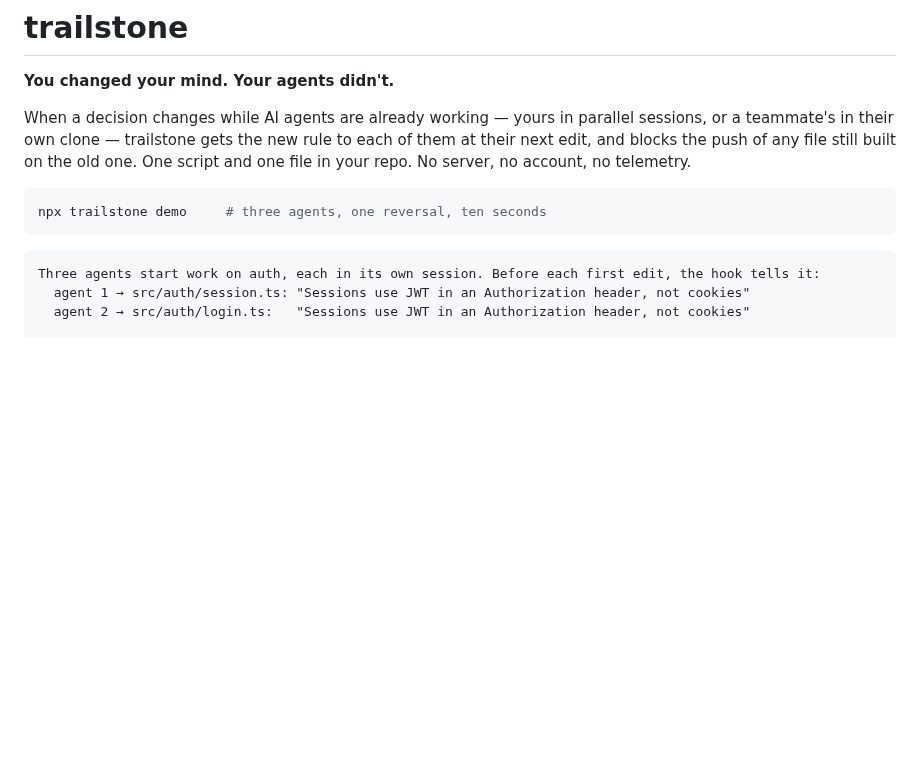
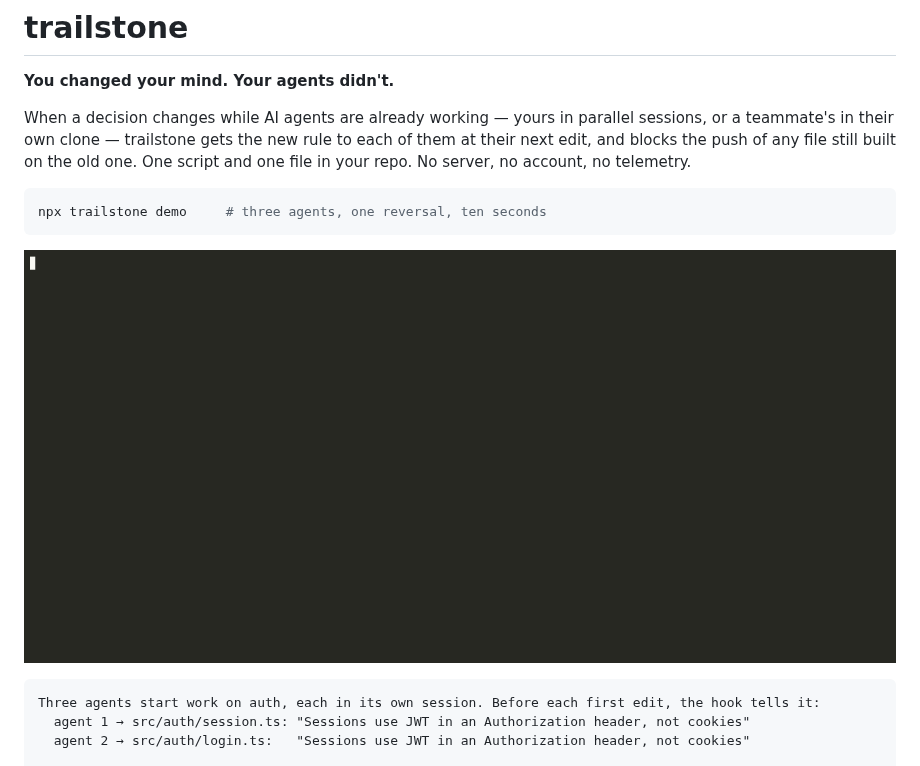
Before and after one commit to VishwamDhavale/trailstone, a Markdown page: README.md, the part around the change. Drawn GitHub-style; pictures changed too: docs/demo.gif (added); blank space fills up the shorter version.

Commit message:
README: demo GIF (three running agents, one reversal, the push blocked) + script to regenerate it

````diff
--- a/README.md
+++ b/README.md
@@ -10,6 +10,8 @@ server, no account, no telemetry.
 ```bash
 npx trailstone demo     # three agents, one reversal, ten seconds
 ```
+
+![trailstone demo: three running agents are told the new rule at their next edit, and the push is blocked](https://raw.githubusercontent.com/VishwamDhavale/trailstone/main/docs/demo.gif)
 
 ```
 Three agents start work on auth, each in its own session. Before each first edit, the hook tells it:
````
Also changed, not shown: 1 other file.
